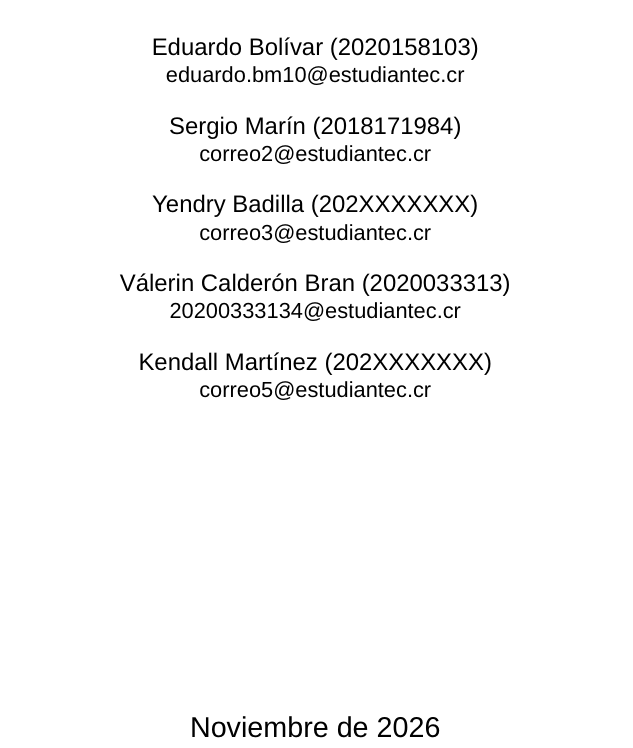
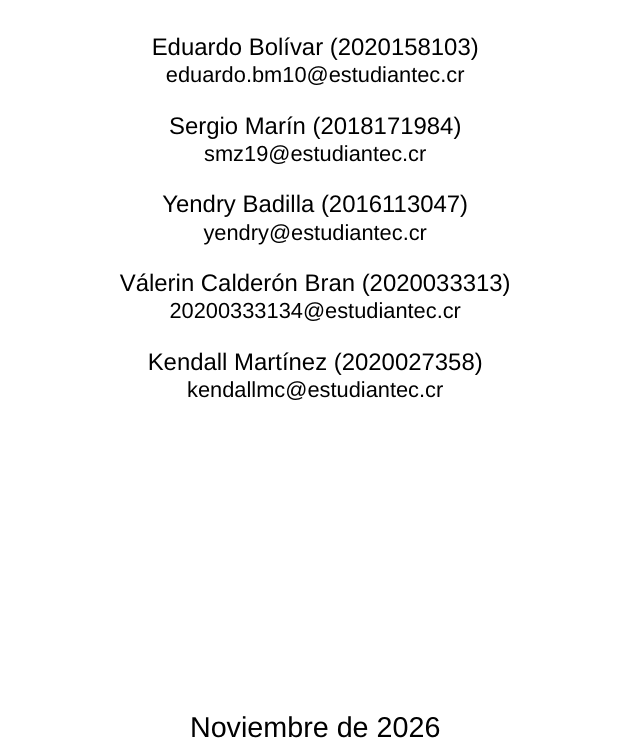
Before and after one commit to ejbm10/proyecto_redes_g5, a LaTeX document (main.tex): part of page 1 of 38, cut so that both start at the same text. Compiled offline with pdfLaTeX.

Commit message:
docs: Se agrega información de los integrantes en la portada

```diff
--- a/main.tex
+++ b/main.tex
@@ -165,12 +165,12 @@
     \vspace{0.4cm}
 
     Sergio Marín (2018171984)\\
-    {\small correo2@estudiantec.cr\par}
+    {\small smz19@estudiantec.cr\par}
 
     \vspace{0.4cm}
 
-    Yendry Badilla (202XXXXXXX)\\
-    {\small correo3@estudiantec.cr\par}
+    Yendry Badilla (2016113047)\\
+    {\small yendry@estudiantec.cr\par}
 
     \vspace{0.4cm}
 
@@ -179,8 +179,8 @@
 
     \vspace{0.4cm}
 
-    Kendall Martínez (202XXXXXXX)\\
-    {\small correo5@estudiantec.cr\par}
+    Kendall Martínez (2020027358)\\
+    {\small kendallmc@estudiantec.cr\par}
 
     \vfill
 
```
